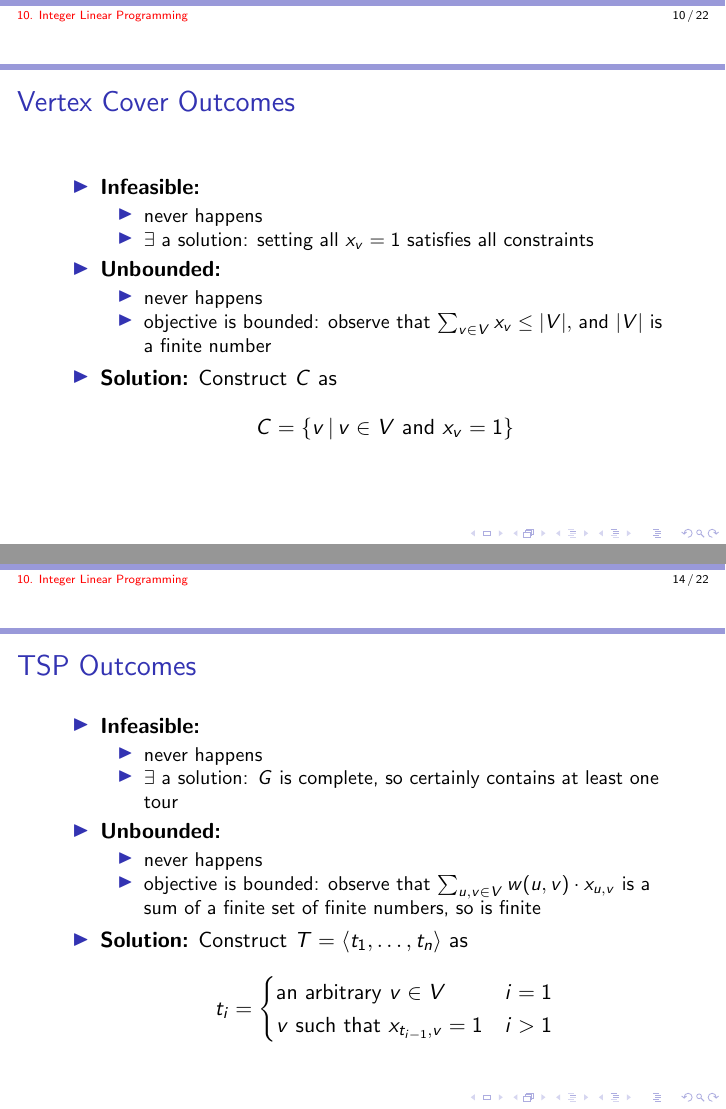
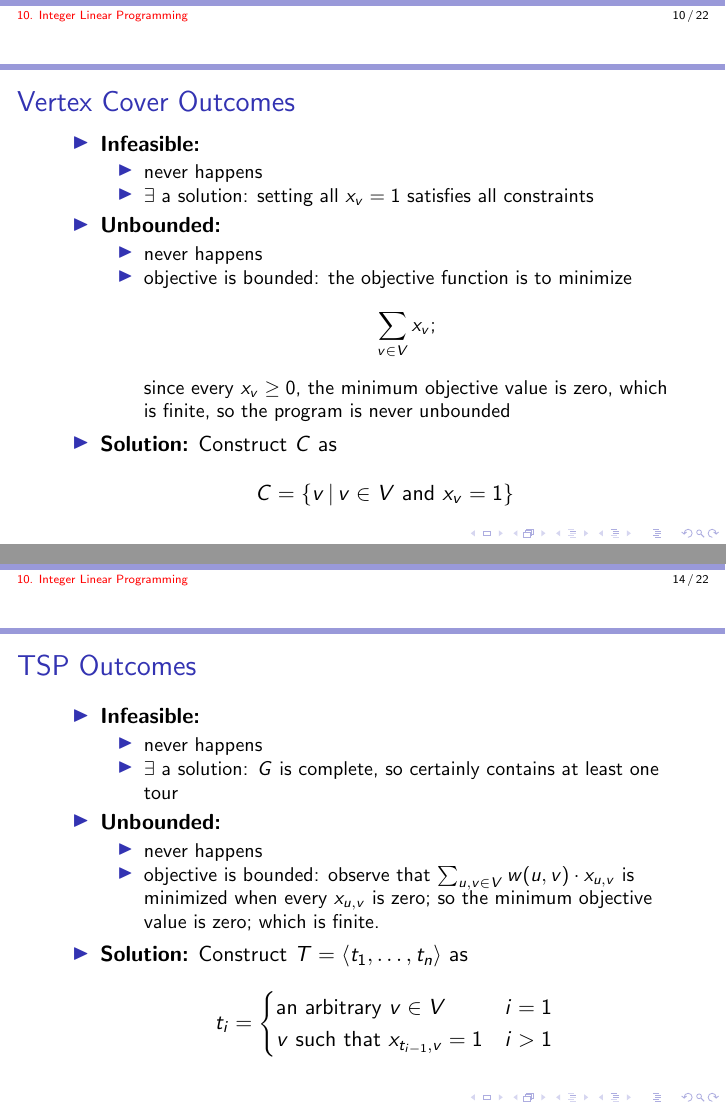
Before and after one commit to kevinwortman/advanced-algorithms-slides, LaTeX slides (10-integer-linear-programming.tex): pages 10 and 14 of 22, joined at a grey line. Compiled offline with pdfLaTeX.

Commit message:
corrections to deck 10

```diff
--- a/10-integer-linear-programming.tex
+++ b/10-integer-linear-programming.tex
@@ -181,7 +181,9 @@ This work is licensed under a
     \item \textbf{Unbounded:}
     \begin{itemize}
       \item never happens
-      \item objective is bounded: observe that $\sum_{v \in V} x_v \leq |V|,$ and $|V|$ is a finite number
+      \item objective is bounded: the objective function is to minimize
+        \[ \sum_{v \in V} x_v; \]
+        since every $x_v \geq 0$, the minimum objective value is zero, which is finite, so the program is never unbounded
     \end{itemize}
     \item \textbf{Solution:} Construct $C$ as
       \[ C = \{ v \,|\, v \in V \text{ and } x_v=1 \} \]
@@ -239,7 +241,7 @@ This work is licensed under a
       \begin{itemize}
         \item never happens
         \item objective is bounded: observe that $\sum_{u, v \in V} w(u, v) \cdot x_{u, v}$
-          is a sum of a finite set of finite numbers, so is finite
+          is minimized when every $x_{u,v}$ is zero; so the minimum objective value is zero; which is finite.
       \end{itemize}
       \item \textbf{Solution:} Construct $T=\langle t_1, \ldots, t_n \rangle$ as
        \[
```
Also changed, not shown: 10-integer-linear-programming.pdf, 10-integer-linear-programming.tex (2 more changed lines).
